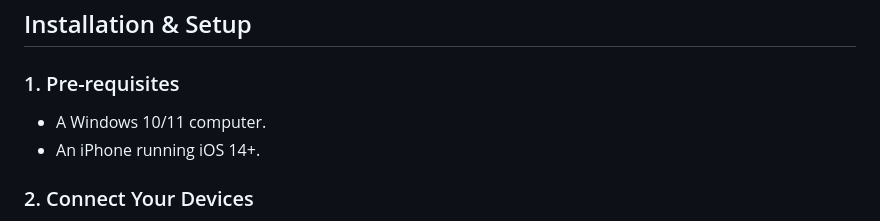
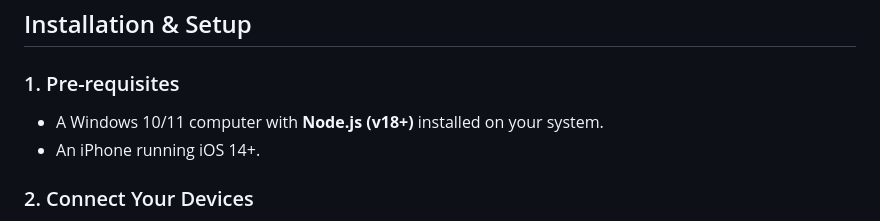
Before and after one commit to sudoaanish/LanDock, a Markdown page: README.md, the part around the change. Rendered like a GitHub page.

Commit message:
Update README prerequisites to include Node.js

```diff
--- a/README.md
+++ b/README.md
@@ -77,7 +77,7 @@ LanDock wraps a local WebSocket server, native Win32 input emulator, and local f
 ## Installation & Setup
 
 ### 1. Pre-requisites
-- A Windows 10/11 computer.
+- A Windows 10/11 computer with **Node.js (v18+)** installed on your system.
 - An iPhone running iOS 14+.
 
 ### 2. Connect Your Devices
```
